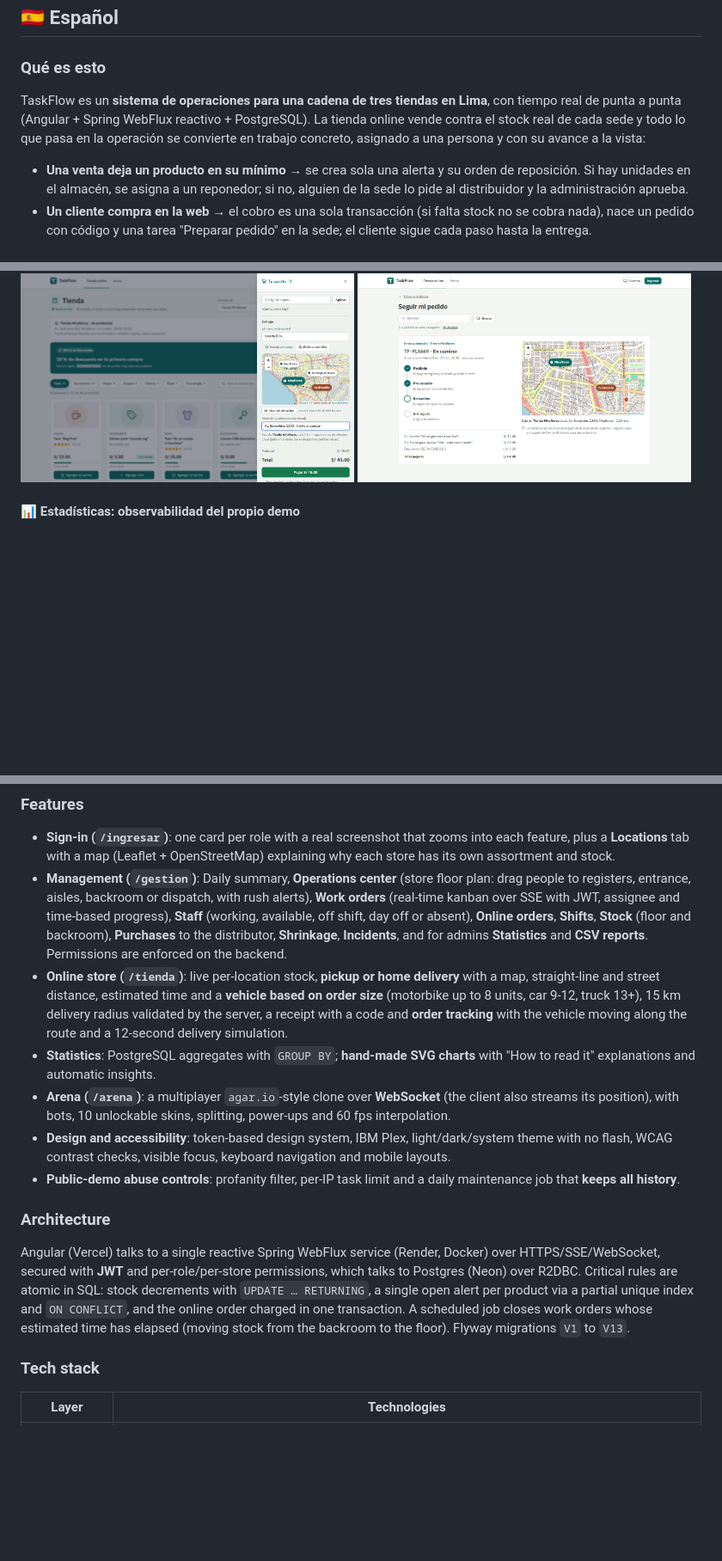
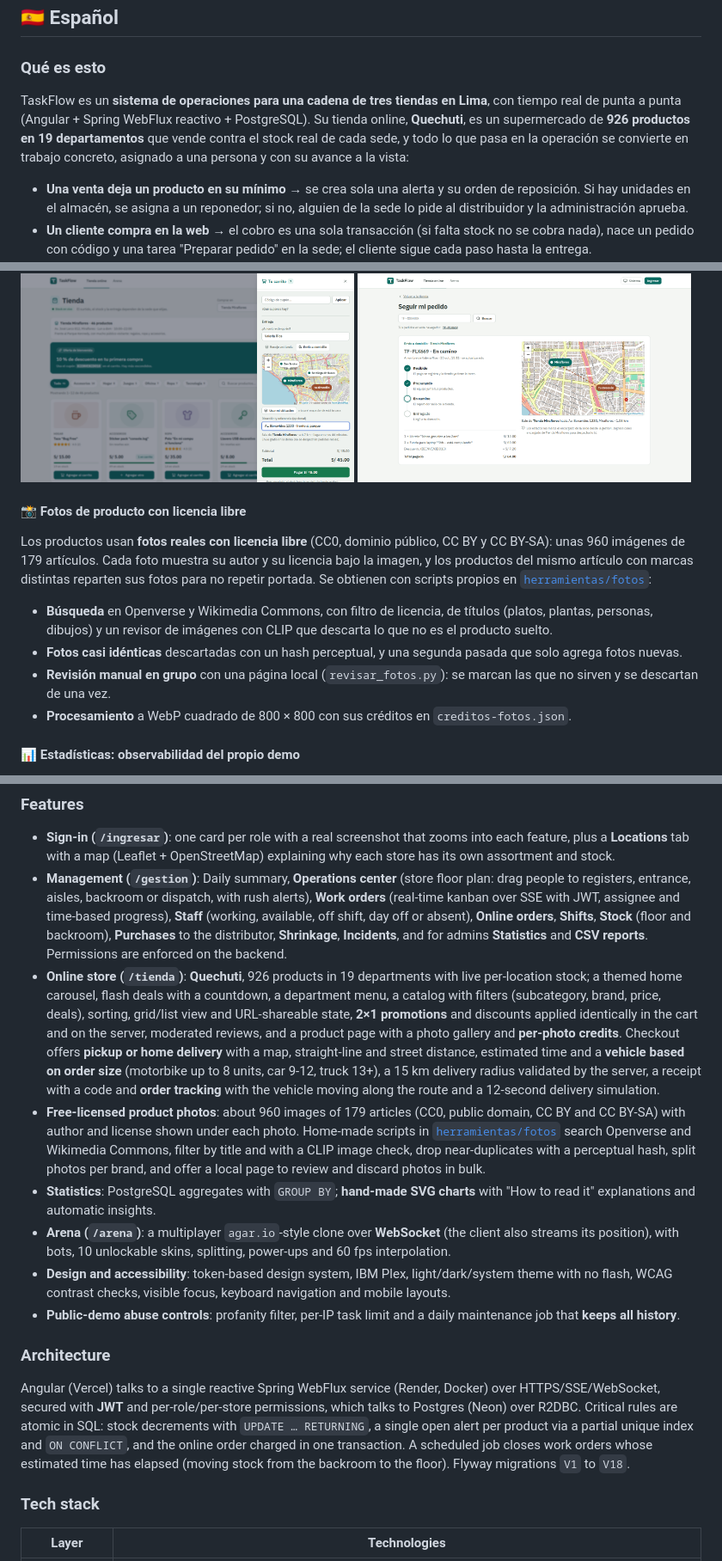
Before and after one commit to BorisHernan/taskflow-pro-suite, a Markdown page: README.md, 3 parts joined by grey strips. Shown at 86% size. GitHub-like rendering; blank space fills up the shorter version.

```diff
--- a/README.md
+++ b/README.md
@@ -9,8 +9,9 @@
 ### Qué es esto
 
 TaskFlow es un **sistema de operaciones para una cadena de tres tiendas en Lima**, con tiempo real de punta a
-punta (Angular + Spring WebFlux reactivo + PostgreSQL). La tienda online vende contra el stock real de cada sede y
-todo lo que pasa en la operación se convierte en trabajo concreto, asignado a una persona y con su avance a la vista:
+punta (Angular + Spring WebFlux reactivo + PostgreSQL). Su tienda online, **Quechuti**, es un supermercado de
+**926 productos en 19 departamentos** que vende contra el stock real de cada sede, y todo lo que pasa en la operación
+se convierte en trabajo concreto, asignado a una persona y con su avance a la vista:
 
 - **Una venta deja un producto en su mínimo** → se crea sola una alerta y su orden de reposición. Si hay unidades
   en el almacén, se asigna a un reponedor; si no, alguien de la sede lo pide al distribuidor y la administración aprueba.
@@ -119,6 +144,20 @@ ve cada estado, el mapa con el vehículo avanzando por la ruta y un botón para
   <img src="docs/screenshots/tienda-entrega-light.png" width="49%" alt="Carrito con envío a domicilio">
   <img src="docs/screenshots/seguimiento-pedido-light.png" width="49%" alt="Seguimiento del pedido">
 </p>
+
+#### 📸 Fotos de producto con licencia libre
+
+Los productos usan **fotos reales con licencia libre** (CC0, dominio público, CC BY y CC BY-SA): unas 960 imágenes de
+179 artículos. Cada foto muestra su autor y su licencia bajo la imagen, y los productos del mismo artículo con marcas
+distintas reparten sus fotos para no repetir portada. Se obtienen con scripts propios en
+[`herramientas/fotos`](herramientas/fotos/LEEME.md):
+
+- **Búsqueda** en Openverse y Wikimedia Commons, con filtro de licencia, de títulos (platos, plantas, personas, dibujos)
+  y un revisor de imágenes con CLIP que descarta lo que no es el producto suelto.
+- **Fotos casi idénticas** descartadas con un hash perceptual, y una segunda pasada que solo agrega fotos nuevas.
+- **Revisión manual en grupo** con una página local (`revisar_fotos.py`): se marcan las que no sirven y se descartan
+  de una vez.
+- **Procesamiento** a WebP cuadrado de 800 × 800 con sus créditos en `creditos-fotos.json`.
 
 #### 📊 Estadísticas: observabilidad del propio demo
 
@@ -340,10 +381,18 @@ screen in real time.
   assignee and time-based progress), **Staff** (working, available, off shift, day off or absent), **Online orders**,
   **Shifts**, **Stock** (floor and backroom), **Purchases** to the distributor, **Shrinkage**, **Incidents**, and for
   admins **Statistics** and **CSV reports**. Permissions are enforced on the backend.
-- **Online store (`/tienda`)**: live per-location stock, **pickup or home delivery** with a map, straight-line and
-  street distance, estimated time and a **vehicle based on order size** (motorbike up to 8 units, car 9-12, truck 13+),
-  15 km delivery radius validated by the server, a receipt with a code and **order tracking** with the vehicle moving
-  along the route and a 12-second delivery simulation.
+- **Online store (`/tienda`)**: **Quechuti**, 926 products in 19 departments with live per-location stock; a themed
+  home carousel, flash deals with a countdown, a department menu, a catalog with filters (subcategory, brand, price,
+  deals), sorting, grid/list view and URL-shareable state, **2×1 promotions** and discounts applied identically in the
+  cart and on the server, moderated reviews, and a product page with a photo gallery and **per-photo credits**.
+  Checkout offers **pickup or home delivery** with a map, straight-line and street distance, estimated time and a
+  **vehicle based on order size** (motorbike up to 8 units, car 9-12, truck 13+), a 15 km delivery radius validated by
+  the server, a receipt with a code and **order tracking** with the vehicle moving along the route and a 12-second
+  delivery simulation.
+- **Free-licensed product photos**: about 960 images of 179 articles (CC0, public domain, CC BY and CC BY-SA) with
+  author and license shown under each photo. Home-made scripts in [`herramientas/fotos`](herramientas/fotos/LEEME.md)
+  search Openverse and Wikimedia Commons, filter by title and with a CLIP image check, drop near-duplicates with a
+  perceptual hash, split photos per brand, and offer a local page to review and discard photos in bulk.
 - **Statistics**: PostgreSQL aggregates with `GROUP BY`; **hand-made SVG charts** with "How to read it" explanations
   and automatic insights.
 - **Arena (`/arena`)**: a multiplayer `agar.io`-style clone over **WebSocket** (the client also streams its position),
@@ -359,7 +408,7 @@ Angular (Vercel) talks to a single reactive Spring WebFlux service (Render, Dock
 with **JWT** and per-role/per-store permissions, which talks to Postgres (Neon) over R2DBC. Critical rules are atomic
 in SQL: stock decrements with `UPDATE … RETURNING`, a single open alert per product via a partial unique index and
 `ON CONFLICT`, and the online order charged in one transaction. A scheduled job closes work orders whose estimated
-time has elapsed (moving stock from the backroom to the floor). Flyway migrations `V1` to `V13`.
+time has elapsed (moving stock from the backroom to the floor). Flyway migrations `V1` to `V18`.
 
 ### Tech stack
 
```
Also changed, not shown: other parts of README.md (+40 -14 lines), docs/screenshots/tienda-departamento.png (added), docs/screenshots/tienda-menu.png (added), docs/screenshots/tienda-ofertas.png (added), docs/screenshots/tienda-principal.png (added), docs/screenshots/tienda-producto.png (added).
